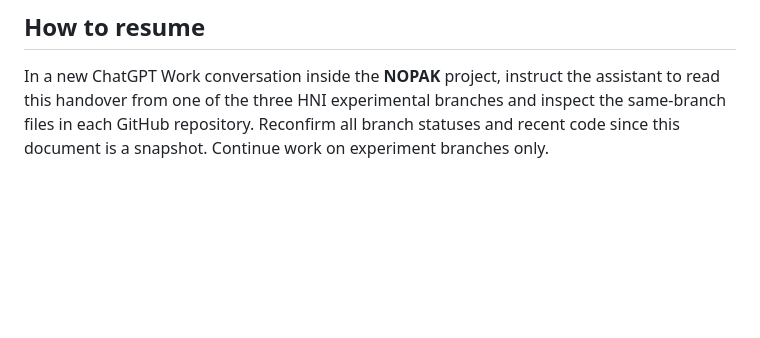
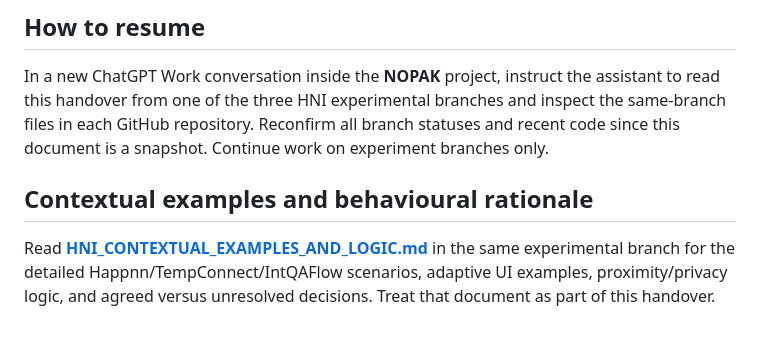
Before and after one commit to ManuelKismet/interaction-qa-flow, a Markdown page: docs/experiments/NOPAK_HNI_WORK_HANDOVER_2026-10-16.md, the part around the change. Rendered like a GitHub page; blank space fills up the shorter version.

Commit message:
docs: link detailed HNI contextual scenarios from work handover

```diff
--- a/docs/experiments/NOPAK_HNI_WORK_HANDOVER_2026-10-16.md
+++ b/docs/experiments/NOPAK_HNI_WORK_HANDOVER_2026-10-16.md
@@ -73,3 +73,6 @@ Current implementations are simple deterministic Dart matchers, not on-device le
 
 ## How to resume
 In a new ChatGPT Work conversation inside the **NOPAK** project, instruct the assistant to read this handover from one of the three HNI experimental branches and inspect the same-branch files in each GitHub repository. Reconfirm all branch statuses and recent code since this document is a snapshot. Continue work on experiment branches only.
+
+## Contextual examples and behavioural rationale
+Read **[HNI_CONTEXTUAL_EXAMPLES_AND_LOGIC.md](HNI_CONTEXTUAL_EXAMPLES_AND_LOGIC.md)** in the same experimental branch for the detailed Happnn/TempConnect/IntQAFlow scenarios, adaptive UI examples, proximity/privacy logic, and agreed versus unresolved decisions. Treat that document as part of this handover.
```
